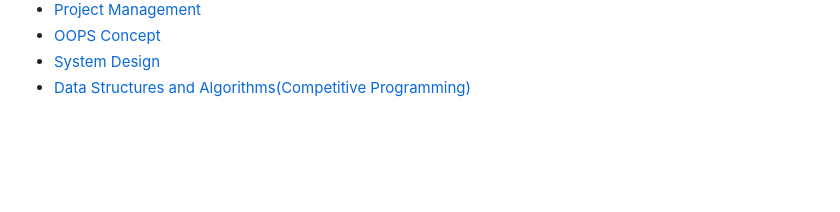
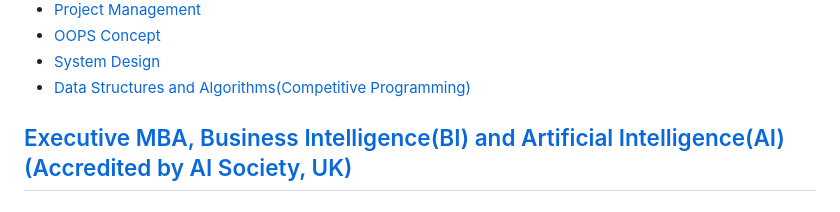
Before and after one commit to utpal-maiti/utpal-maiti, a Markdown page: README.md, the part around the change. Rendered like a GitHub page; blank space fills up the shorter version.

Commit message:
Business Intelligence(BI) and Artificial Intelligence(AI)(Accredited by AI Society, UK)

```diff
--- a/README.md
+++ b/README.md
@@ -78,3 +78,5 @@ It's always nice to connect professional profiles with open-source contributions
 - [OOPS Concept](/InterviewQuestionsAnswers/OOPSConcept)
 - [System Design](/InterviewQuestionsAnswers/SystemDesign)
 - [Data Structures and Algorithms(Competitive Programming)](/InterviewQuestionsAnswers/CompetitiveProgramming)
+
+## [Executive MBA, Business Intelligence(BI) and Artificial Intelligence(AI)(Accredited by AI Society, UK)](https://1drv.ms/f/s!Ag9M8LJ1-ryBg603NWszYxQUQhzG8w)
```
